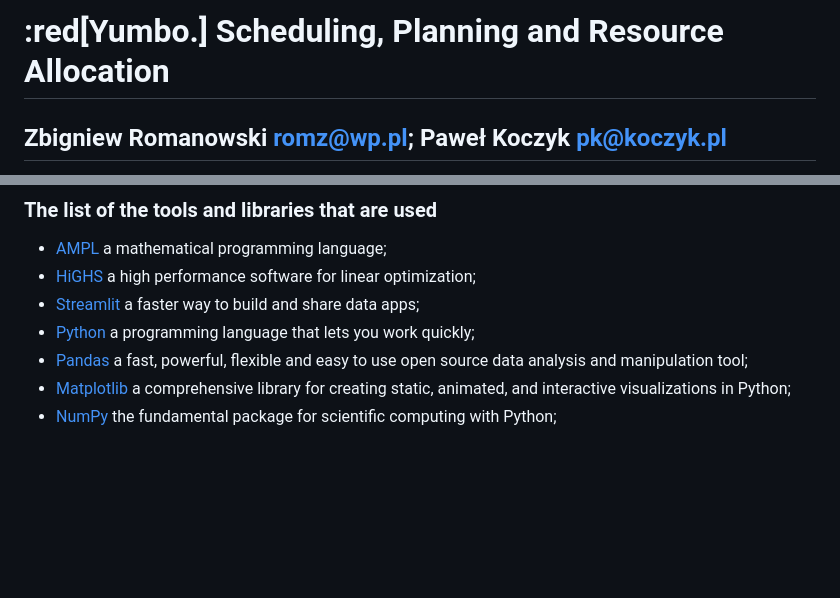
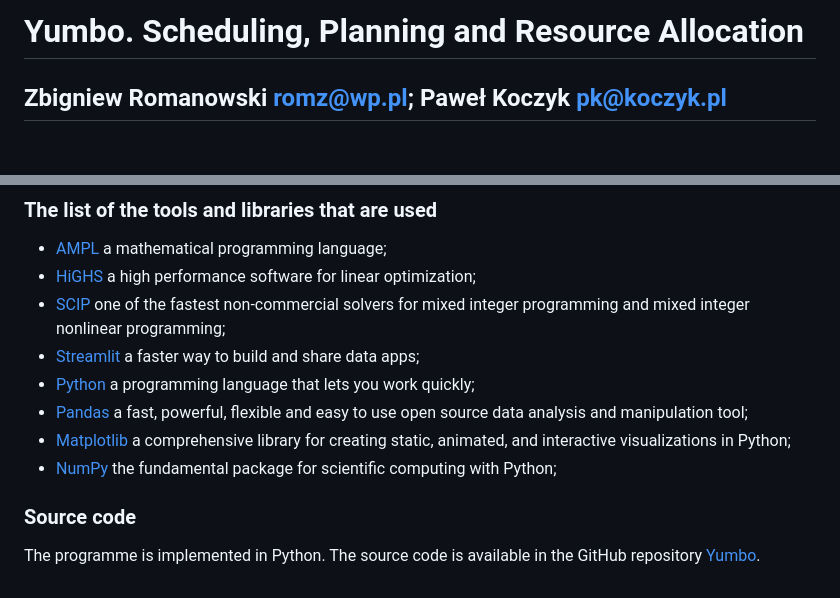
Before and after one commit to romz-pl/yumbo, a Markdown page: doc/yambo.md, 2 parts joined by grey strips. Drawn GitHub-style; blank space fills up the shorter version.

Commit message:
Add proper title to program decri[tion

```diff
--- a/doc/yambo.md
+++ b/doc/yambo.md
@@ -1,4 +1,4 @@
-# :red[Yumbo.] Scheduling, Planning and Resource Allocation
+# Yumbo. Scheduling, Planning and Resource Allocation
 
 ## Zbigniew Romanowski romz@wp.pl; Paweł Koczyk pk@koczyk.pl
 
@@ -49,8 +49,14 @@ and the data is processed using the [Pandas](https://pandas.pydata.org/) and [Nu
 
 - [AMPL](https://ampl.com/) a mathematical programming language;
 - [HiGHS](https://highs.dev/) a high performance software for linear optimization;
+- [SCIP](https://www.scipopt.org/) one of the fastest non-commercial solvers for mixed integer programming and mixed integer nonlinear programming;
 - [Streamlit](https://streamlit.io/) a faster way to build and share data apps;
 - [Python](https://www.python.org/) a programming language that lets you work quickly;
 - [Pandas](https://pandas.pydata.org/) a fast, powerful, flexible and easy to use open source data analysis and manipulation tool;
 - [Matplotlib](https://matplotlib.org/) a comprehensive library for creating static, animated, and interactive visualizations in Python;
 - [NumPy](https://numpy.org/) the fundamental package for scientific computing with Python;
+
+
+### Source code
+
+The programme is implemented in Python. The source code is available in the GitHub repository [Yumbo](https://github.com/romz-pl/yambo/).
```
